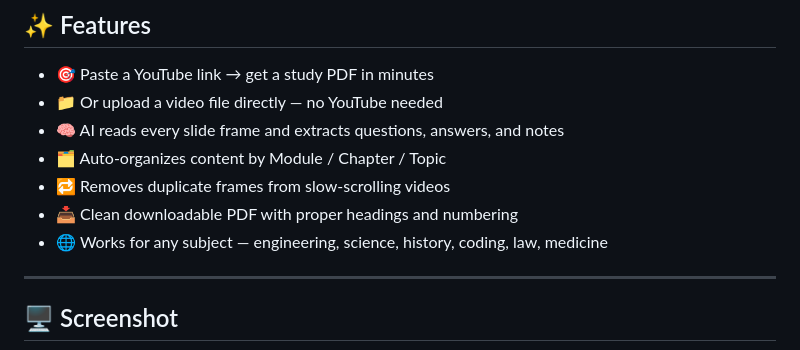
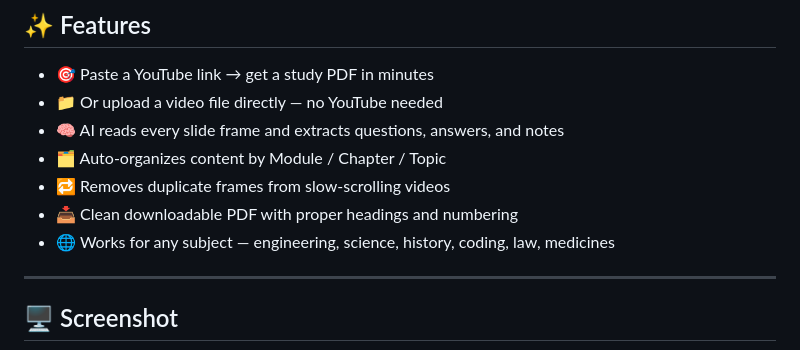
Before and after one commit to Chiragmohite/SlideSnap, a Markdown page: README.md, the part around the change. GitHub-like rendering.

```diff
--- a/README.md
+++ b/README.md
@@ -25,7 +25,7 @@ SlideSnap extracts slide frames from YouTube videos, reads the text using vision
 - 🗂️ Auto-organizes content by Module / Chapter / Topic
 - 🔁 Removes duplicate frames from slow-scrolling videos
 - 📥 Clean downloadable PDF with proper headings and numbering
-- 🌐 Works for any subject — engineering, science, history, coding, law, medicine
+- 🌐 Works for any subject — engineering, science, history, coding, law, medicines
 
 ---
 
```
